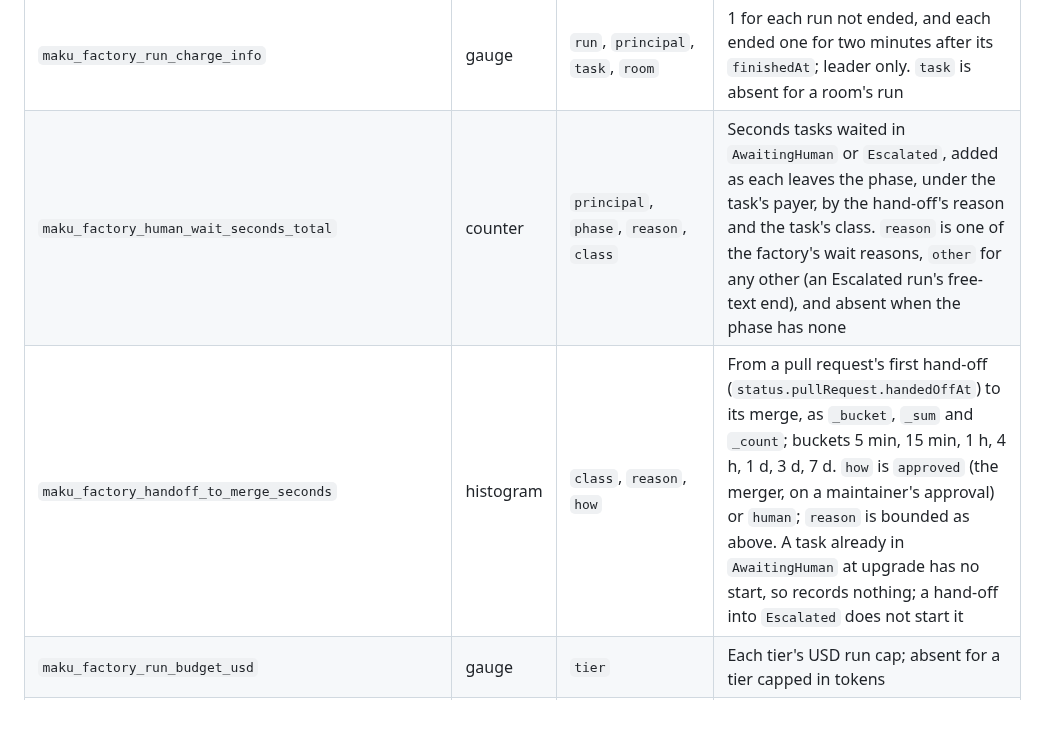
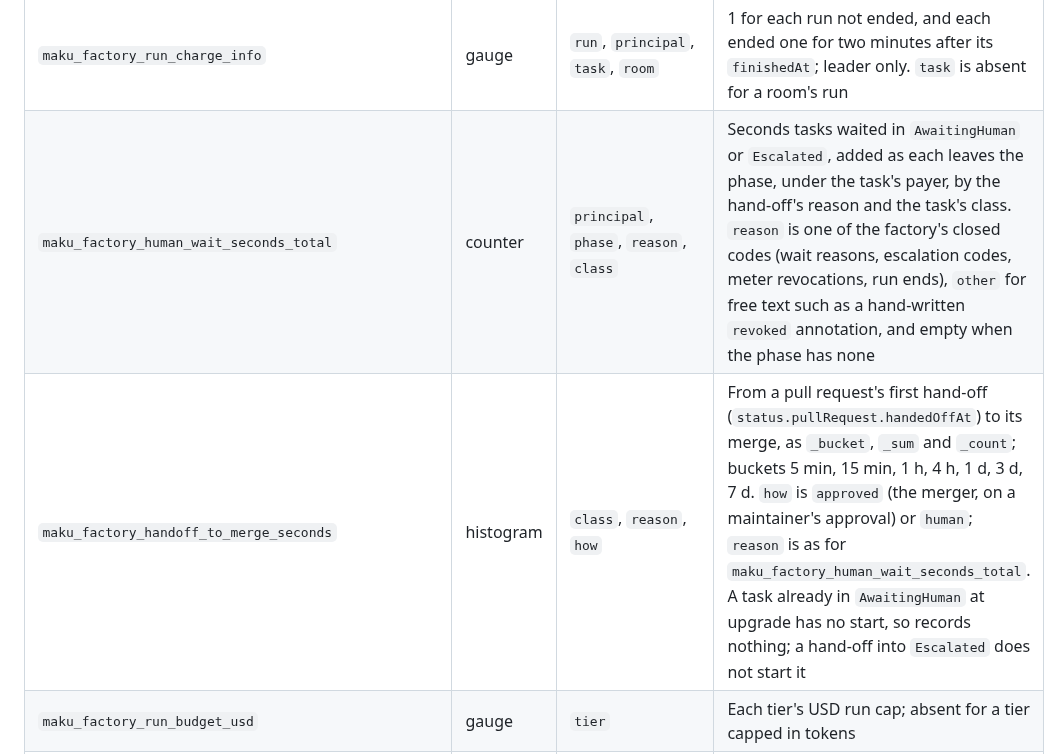
Before and after one commit to Smana/agent-platform, a Markdown page: docs/operations.md, the part around the change. Drawn GitHub-style; blank space fills up the shorter version.

```diff
--- a/docs/operations.md
+++ b/docs/operations.md
@@ -244,8 +244,8 @@ absent rather than 0.
 | `maku_factory_model_cost_usd_total` | counter | `model` | USD the runs spent, by served model, added as each run's cost is reported |
 | `maku_factory_charged_usd_total` | counter | `principal`, `kind` | USD the day ledgers charged, by the run's payer and `kind` (`task`, `room`), added when the write that settles it succeeds ([spend per identity](#spend-per-identity)) |
 | `maku_factory_run_charge_info` | gauge | `run`, `principal`, `task`, `room` | 1 for each run not ended, and each ended one for two minutes after its `finishedAt`; leader only. `task` is absent for a room's run |
-| `maku_factory_human_wait_seconds_total` | counter | `principal`, `phase`, `reason`, `class` | Seconds tasks waited in `AwaitingHuman` or `Escalated`, added as each leaves the phase, under the task's payer, by the hand-off's reason and the task's class. `reason` is one of the factory's wait reasons, `other` for any other (an Escalated run's free-text end), and absent when the phase has none |
-| `maku_factory_handoff_to_merge_seconds` | histogram | `class`, `reason`, `how` | From a pull request's first hand-off (`status.pullRequest.handedOffAt`) to its merge, as `_bucket`, `_sum` and `_count`; buckets 5 min, 15 min, 1 h, 4 h, 1 d, 3 d, 7 d. `how` is `approved` (the merger, on a maintainer's approval) or `human`; `reason` is bounded as above. A task already in `AwaitingHuman` at upgrade has no start, so records nothing; a hand-off into `Escalated` does not start it |
+| `maku_factory_human_wait_seconds_total` | counter | `principal`, `phase`, `reason`, `class` | Seconds tasks waited in `AwaitingHuman` or `Escalated`, added as each leaves the phase, under the task's payer, by the hand-off's reason and the task's class. `reason` is one of the factory's closed codes (wait reasons, escalation codes, meter revocations, run ends), `other` for free text such as a hand-written `revoked` annotation, and empty when the phase has none |
+| `maku_factory_handoff_to_merge_seconds` | histogram | `class`, `reason`, `how` | From a pull request's first hand-off (`status.pullRequest.handedOffAt`) to its merge, as `_bucket`, `_sum` and `_count`; buckets 5 min, 15 min, 1 h, 4 h, 1 d, 3 d, 7 d. `how` is `approved` (the merger, on a maintainer's approval) or `human`; `reason` is as for `maku_factory_human_wait_seconds_total`. A task already in `AwaitingHuman` at upgrade has no start, so records nothing; a hand-off into `Escalated` does not start it |
 | `maku_factory_run_budget_usd` | gauge | `tier` | Each tier's USD run cap; absent for a tier capped in tokens |
 | `maku_factory_run_budget_fallbacks_total` | counter | `scope`, `why` | Runs and tasks of a USD-capped tier held to their token cap (below) |
 | `maku_factory_meter_unpriced_model_runs_total` | counter | `model` | Runs a model served with no price (below) |
```
Also changed, not shown: docs/factory.md (+28 -16 lines).
